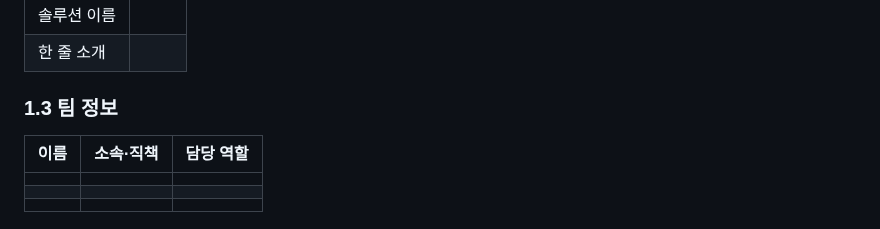
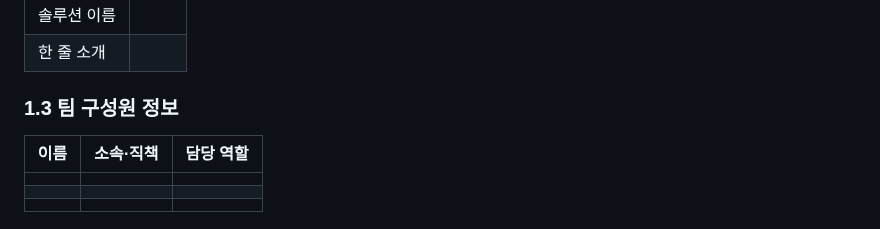
Before and after one commit to connectfoundation/hae-guide, a Markdown page: README.md, the part around the change. Rendered like a GitHub page.

```diff
--- a/README.md
+++ b/README.md
@@ -18,7 +18,7 @@
 | 솔루션 이름     |                              |
 | 한 줄 소개   |                              |
 
-### **1.3 팀 정보**
+### **1.3 팀 구성원 정보**
 | **이름** | **소속·직책** | **담당 역할** |
 |----------|---------------|---------------|
 |          |               |               |
```
